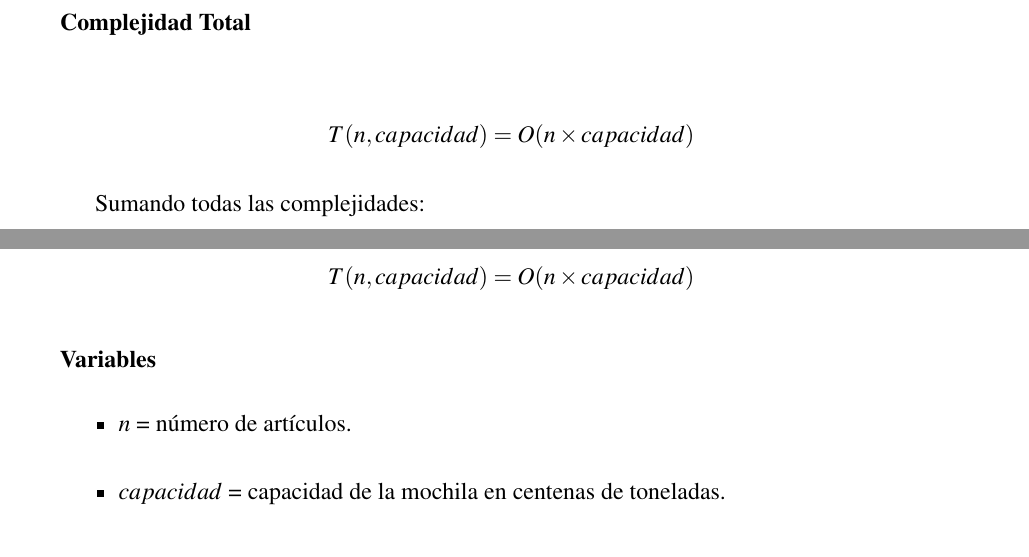
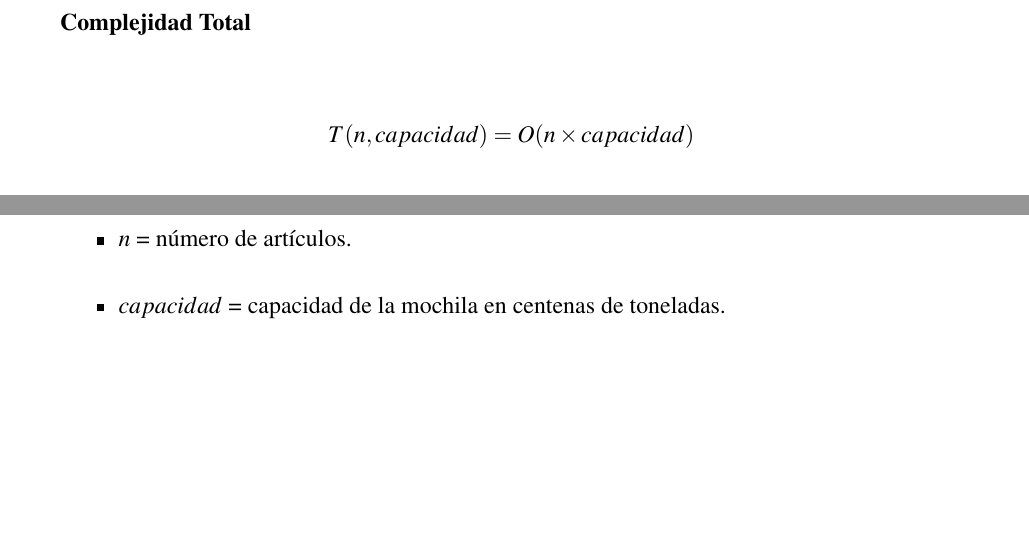
Before and after one commit to DanielLeonardo23/Apuntes-Dise-o, a LaTeX document (main.tex, which reads problema_de_la_mochila.tex): two parts of pages 19 and 20 of 36, joined at a grey line, cut so that both start at the same text, the shorter picture padded with empty space. Compiled offline with pdfLaTeX.

Commit message:
Update problema_de_la_mochila.tex

```diff
--- a/problema_de_la_mochila.tex
+++ b/problema_de_la_mochila.tex
@@ -97,12 +97,6 @@ valor_maximo = matriz[n][capacidad]  # O(1)
 - La determinación del valor máximo es una operación constante \( O(1) \).
 
 \subsection*{Complejidad Total}
-
-\[
-T(n, capacidad) = O(n \times capacidad)
-\]
-
-Sumando todas las complejidades:
 
 \[
 T(n, capacidad) = O(n \times capacidad)
```
